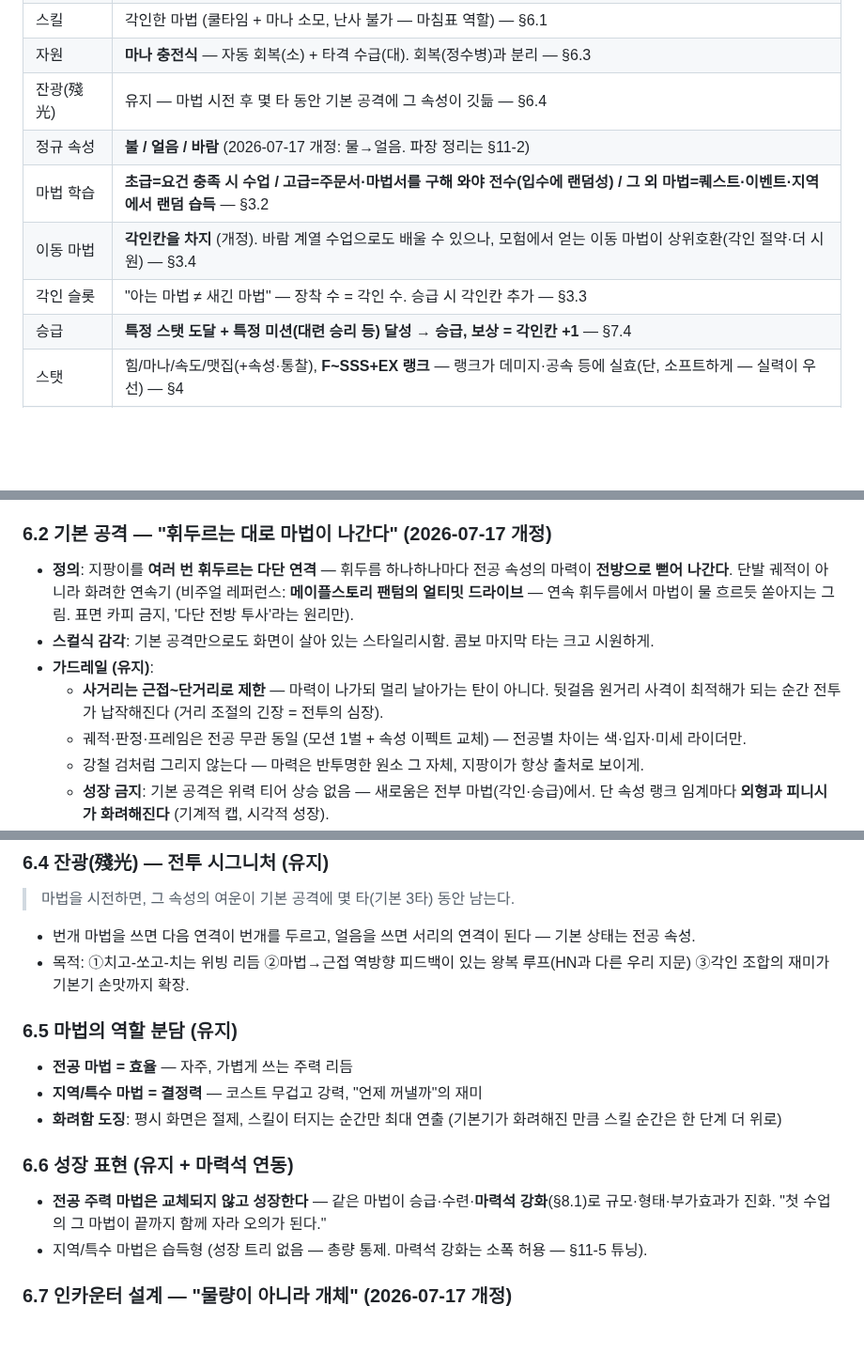
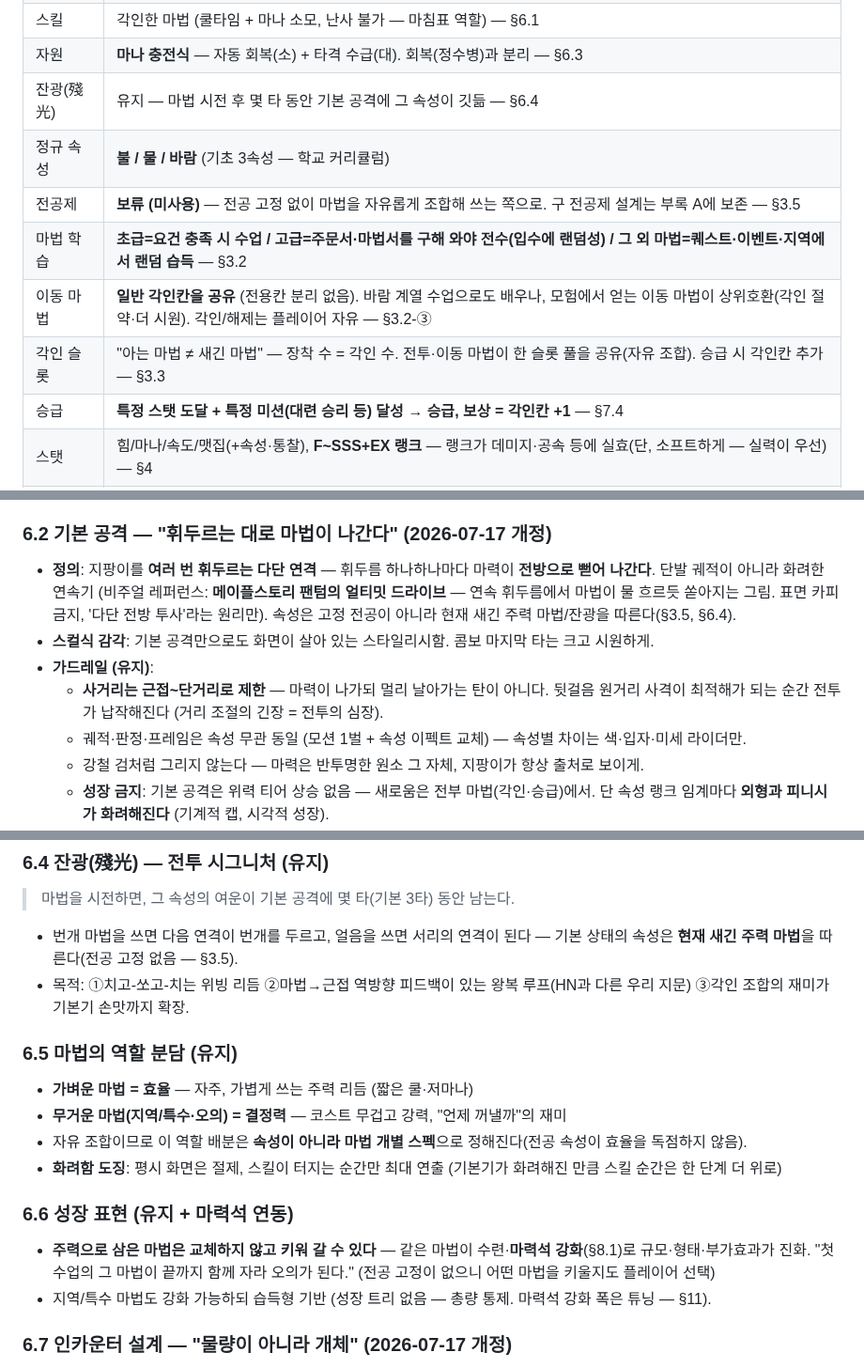
Before and after one commit to abback-go/yemogame2, a Markdown page: docs/game-design.md, 3 parts joined by grey strips. Shown at 94% size. GitHub-like rendering; blank space fills up the shorter version.

```diff
--- a/docs/game-design.md
+++ b/docs/game-design.md
@@ -19,10 +19,11 @@
 | 스킬 | 각인한 마법 (쿨타임 + 마나 소모, 난사 불가 — 마침표 역할) — §6.1 |
 | 자원 | **마나 충전식** — 자동 회복(소) + 타격 수급(대). 회복(정수병)과 분리 — §6.3 |
 | 잔광(殘光) | 유지 — 마법 시전 후 몇 타 동안 기본 공격에 그 속성이 깃듦 — §6.4 |
-| 정규 속성 | **불 / 얼음 / 바람** (2026-07-17 개정: 물→얼음. 파장 정리는 §11-2) |
+| 정규 속성 | **불 / 물 / 바람** (기초 3속성 — 학교 커리큘럼) |
+| 전공제 | **보류 (미사용)** — 전공 고정 없이 마법을 자유롭게 조합해 쓰는 쪽으로. 구 전공제 설계는 부록 A에 보존 — §3.5 |
 | 마법 학습 | **초급=요건 충족 시 수업 / 고급=주문서·마법서를 구해 와야 전수(입수에 랜덤성) / 그 외 마법=퀘스트·이벤트·지역에서 랜덤 습득** — §3.2 |
-| 이동 마법 | **각인칸을 차지** (개정). 바람 계열 수업으로도 배울 수 있으나, 모험에서 얻는 이동 마법이 상위호환(각인 절약·더 시원) — §3.4 |
-| 각인 슬롯 | "아는 마법 ≠ 새긴 마법" — 장착 수 = 각인 수. 승급 시 각인칸 추가 — §3.3 |
+| 이동 마법 | **일반 각인칸을 공유** (전용칸 분리 없음). 바람 계열 수업으로도 배우나, 모험에서 얻는 이동 마법이 상위호환(각인 절약·더 시원). 각인/해제는 플레이어 자유 — §3.2-③ |
+| 각인 슬롯 | "아는 마법 ≠ 새긴 마법" — 장착 수 = 각인 수. 전투·이동 마법이 한 슬롯 풀을 공유(자유 조합). 승급 시 각인칸 추가 — §3.3 |
 | 승급 | **특정 스탯 도달 + 특정 미션(대련 승리 등) 달성 → 승급, 보상 = 각인칸 +1** — §7.4 |
 | 스탯 | 힘/마나/속도/맷집(+속성·통찰), **F~SSS+EX 랭크** — 랭크가 데미지·공속 등에 실효(단, 소프트하게 — 실력이 우선) — §4 |
 | 감정 | **누구에게나 무조건 성공** (감정 실패·예절 설정 폐기). 강자 연출은 높은 랭크 자체 + 극적인 스탯 그래픽 — §4.2 |
@@ -171,11 +180,11 @@
 - **스킬 난사 금지 원칙 유지**: 쿨과 마나가 이중으로 잠근다. 스킬은 문장이 아니라 마침표.
 
 ### 6.2 기본 공격 — "휘두르는 대로 마법이 나간다" (2026-07-17 개정)
-- **정의**: 지팡이를 **여러 번 휘두르는 다단 연격** — 휘두름 하나하나마다 전공 속성의 마력이 **전방으로 뻗어 나간다**. 단발 궤적이 아니라 화려한 연속기 (비주얼 레퍼런스: **메이플스토리 팬텀의 얼티밋 드라이브** — 연속 휘두름에서 마법이 물 흐르듯 쏟아지는 그림. 표면 카피 금지, '다단 전방 투사'라는 원리만).
+- **정의**: 지팡이를 **여러 번 휘두르는 다단 연격** — 휘두름 하나하나마다 마력이 **전방으로 뻗어 나간다**. 단발 궤적이 아니라 화려한 연속기 (비주얼 레퍼런스: **메이플스토리 팬텀의 얼티밋 드라이브** — 연속 휘두름에서 마법이 물 흐르듯 쏟아지는 그림. 표면 카피 금지, '다단 전방 투사'라는 원리만). 속성은 고정 전공이 아니라 현재 새긴 주력 마법/잔광을 따른다(§3.5, §6.4).
 - **스컬식 감각**: 기본 공격만으로도 화면이 살아 있는 스타일리시함. 콤보 마지막 타는 크고 시원하게.
 - **가드레일 (유지)**:
   - **사거리는 근접~단거리로 제한** — 마력이 나가되 멀리 날아가는 탄이 아니다. 뒷걸음 원거리 사격이 최적해가 되는 순간 전투가 납작해진다 (거리 조절의 긴장 = 전투의 심장).
-  - 궤적·판정·프레임은 전공 무관 동일 (모션 1벌 + 속성 이펙트 교체) — 전공별 차이는 색·입자·미세 라이더만.
+  - 궤적·판정·프레임은 속성 무관 동일 (모션 1벌 + 속성 이펙트 교체) — 속성별 차이는 색·입자·미세 라이더만.
   - 강철 검처럼 그리지 않는다 — 마력은 반투명한 원소 그 자체, 지팡이가 항상 출처로 보이게.
   - **성장 금지**: 기본 공격은 위력 티어 상승 없음 — 새로움은 전부 마법(각인·승급)에서. 단 속성 랭크 임계마다 **외형과 피니시가 화려해진다** (기계적 캡, 시각적 성장).
 - **타이밍**: 별도 박자 입력 없음 — HN 문법 그대로, 적의 패턴을 읽고 열린 윈도우에 때린다.
@@ -189,17 +198,18 @@
 ### 6.4 잔광(殘光) — 전투 시그니처 (유지)
 > 마법을 시전하면, 그 속성의 여운이 기본 공격에 몇 타(기본 3타) 동안 남는다.
 
-- 번개 마법을 쓰면 다음 연격이 번개를 두르고, 얼음을 쓰면 서리의 연격이 된다 — 기본 상태는 전공 속성.
+- 번개 마법을 쓰면 다음 연격이 번개를 두르고, 얼음을 쓰면 서리의 연격이 된다 — 기본 상태의 속성은 **현재 새긴 주력 마법**을 따른다(전공 고정 없음 — §3.5).
 - 목적: ①치고-쏘고-치는 위빙 리듬 ②마법→근접 역방향 피드백이 있는 왕복 루프(HN과 다른 우리 지문) ③각인 조합의 재미가 기본기 손맛까지 확장.
 
 ### 6.5 마법의 역할 분담 (유지)
-- **전공 마법 = 효율** — 자주, 가볍게 쓰는 주력 리듬
-- **지역/특수 마법 = 결정력** — 코스트 무겁고 강력, "언제 꺼낼까"의 재미
+- **가벼운 마법 = 효율** — 자주, 가볍게 쓰는 주력 리듬 (짧은 쿨·저마나)
+- **무거운 마법(지역/특수·오의) = 결정력** — 코스트 무겁고 강력, "언제 꺼낼까"의 재미
+- 자유 조합이므로 이 역할 배분은 **속성이 아니라 마법 개별 스펙**으로 정해진다(전공 속성이 효율을 독점하지 않음).
 - **화려함 도징**: 평시 화면은 절제, 스킬이 터지는 순간만 최대 연출 (기본기가 화려해진 만큼 스킬 순간은 한 단계 더 위로)
 
 ### 6.6 성장 표현 (유지 + 마력석 연동)
-- **전공 주력 마법은 교체되지 않고 성장한다** — 같은 마법이 승급·수련·**마력석 강화**(§8.1)로 규모·형태·부가효과가 진화. "첫 수업의 그 마법이 끝까지 함께 자라 오의가 된다."
-- 지역/특수 마법은 습득형 (성장 트리 없음 — 총량 통제. 마력석 강화는 소폭 허용 — §11-5 튜닝).
+- **주력으로 삼은 마법은 교체하지 않고 키워 갈 수 있다** — 같은 마법이 수련·**마력석 강화**(§8.1)로 규모·형태·부가효과가 진화. "첫 수업의 그 마법이 끝까지 함께 자라 오의가 된다." (전공 고정이 없으니 어떤 마법을 키울지도 플레이어 선택)
+- 지역/특수 마법도 강화 가능하되 습득형 기반 (성장 트리 없음 — 총량 통제. 마력석 강화 폭은 튜닝 — §11).
 
 ### 6.7 인카운터 설계 — "물량이 아니라 개체" (2026-07-17 개정)
 - **잡몹 물량전 지양**: 메이플/스컬의 잡몹맵 같은 다수 섬멸이 아니다. **소수 정예 개체를 하나하나 상대하며** 나아간다 — HN의 배치 감각.
```
Also changed, not shown: other parts of docs/game-design.md (+41 -23 lines), TODO.md (+1 -1 lines).
